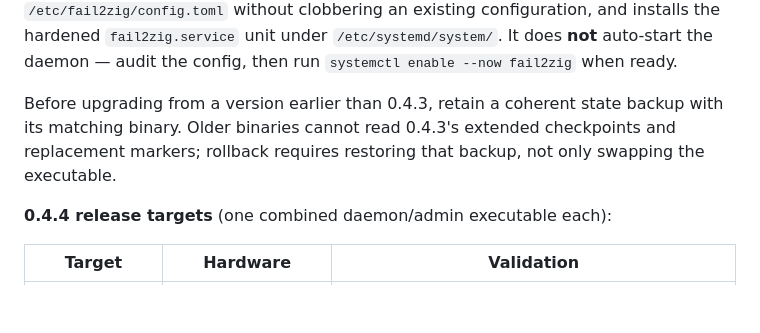
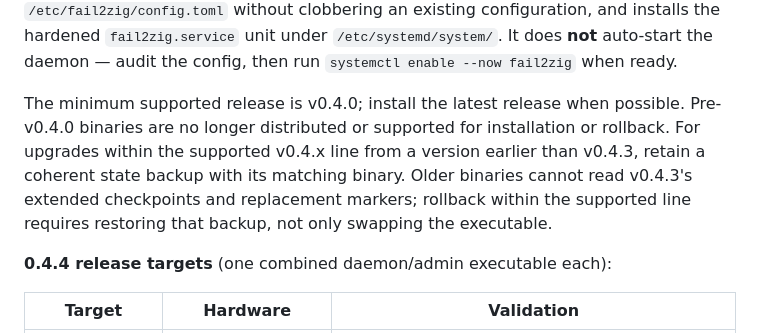
Before and after one commit to ul0gic/fail2zig, a Markdown page: README.md, the part around the change. GitHub-like rendering; blank space fills up the shorter version.

```diff
--- a/README.md
+++ b/README.md
@@ -169,10 +169,12 @@ configuration, and installs the hardened `fail2zig.service` unit under
 `/etc/systemd/system/`. It does **not** auto-start the daemon — audit the config,
 then run `systemctl enable --now fail2zig` when ready.
 
-Before upgrading from a version earlier than 0.4.3, retain a coherent state backup
-with its matching binary. Older binaries cannot read 0.4.3's extended checkpoints
-and replacement markers; rollback requires restoring that backup, not only swapping
-the executable.
+The minimum supported release is v0.4.0; install the latest release when possible.
+Pre-v0.4.0 binaries are no longer distributed or supported for installation or rollback.
+For upgrades within the supported v0.4.x line from a version earlier than v0.4.3,
+retain a coherent state backup with its matching binary. Older binaries cannot read
+v0.4.3's extended checkpoints and replacement markers; rollback within the supported
+line requires restoring that backup, not only swapping the executable.
 
 **0.4.4 release targets** (one combined daemon/admin executable each):
 
```
Also changed, not shown: docs/operations/migration-continuity.md (+6 -5 lines).
